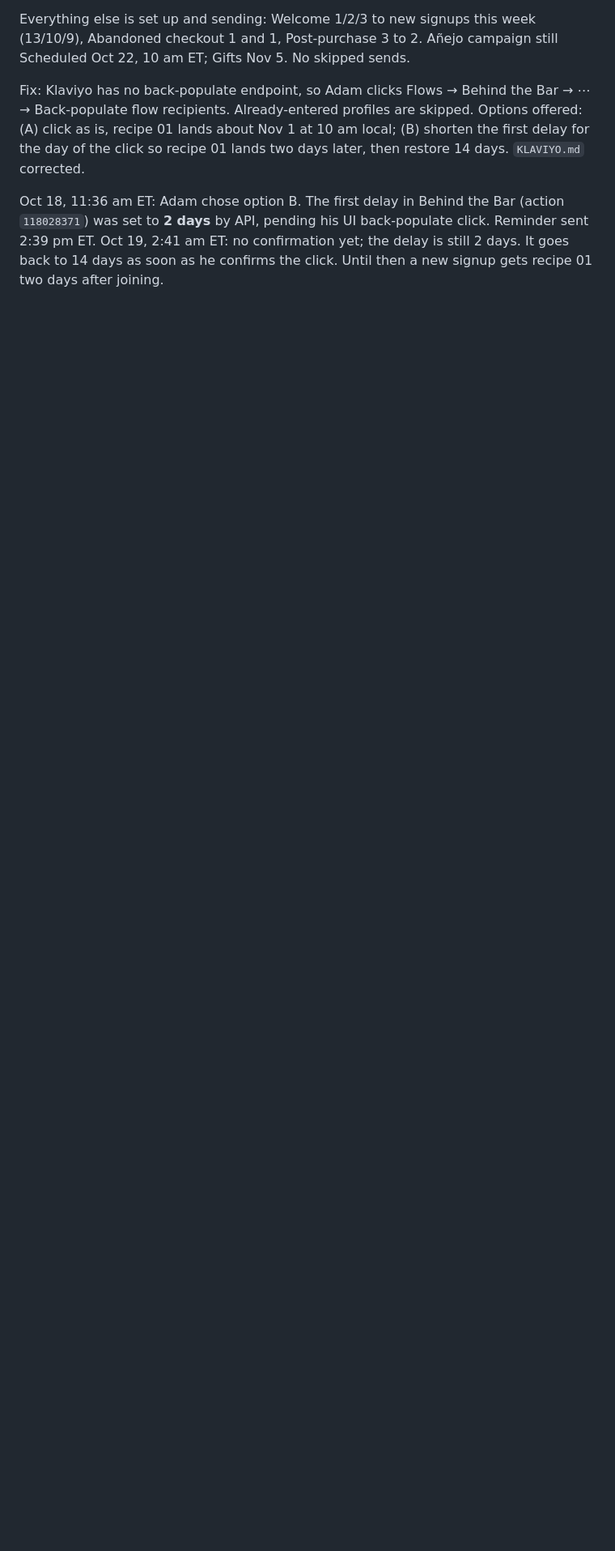
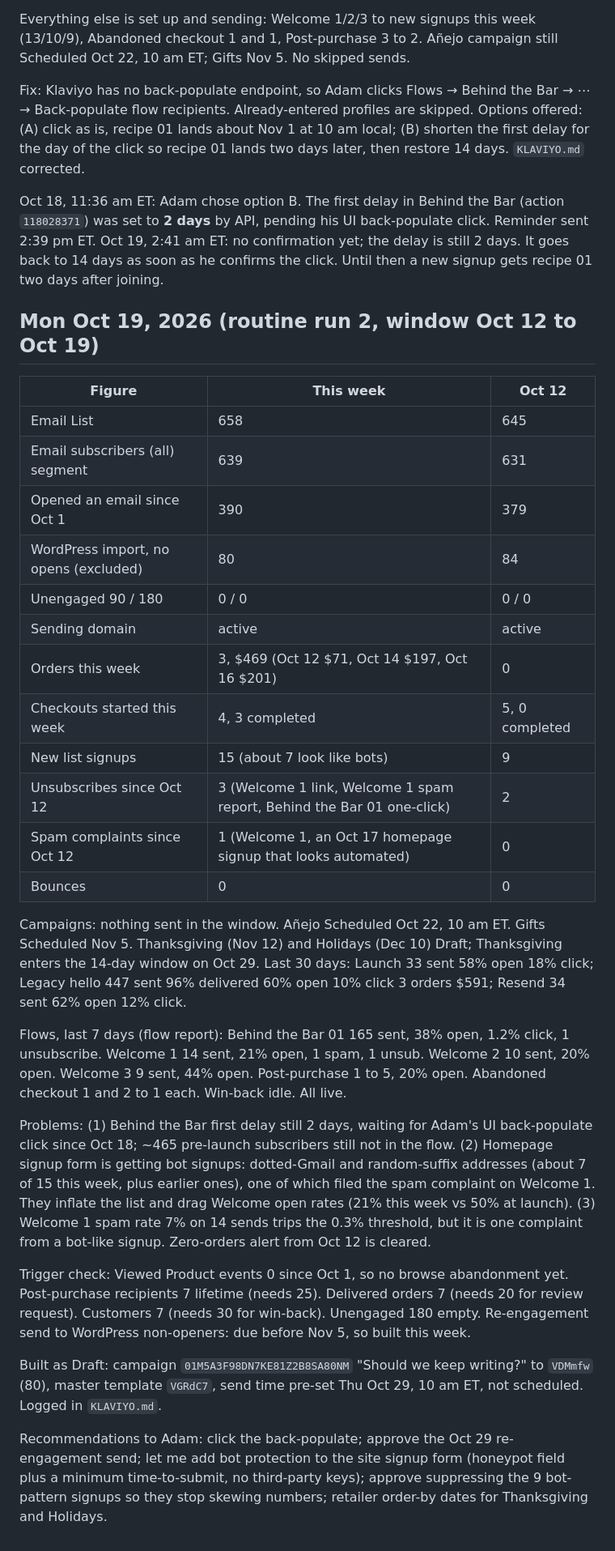
Before and after one commit to millmz/denadatequila, a Markdown page: email/WEEKLY-LOG.md, the part around the change. Shown at 81% size. Rendered like a GitHub page; blank space fills up the shorter version.

Commit message:
Weekly Klaviyo log: Oct 19 check-in, draft re-engagement campaign
Second routine run: three orders this week, 15 signups with a bot pattern,
one spam complaint, flows healthy. Re-engagement campaign for the WordPress
non-openers built as Draft and recorded in KLAVIYO.md.

Co-Authored-By: Claude Fable 5.1 <noreply@anthropic.com>
Claude-Session: https://claude.ai/code/session_01UWF57vu2vWFVNSypGjnUEY

```diff
--- a/email/WEEKLY-LOG.md
+++ b/email/WEEKLY-LOG.md
@@ -108,3 +108,56 @@ Oct 18, 11:36 am ET: Adam chose option B. The first delay in Behind the Bar
 click. Reminder sent 2:39 pm ET. Oct 19, 2:41 am ET: no confirmation yet; the
 delay is still 2 days. It goes back to 14 days as soon as he confirms the
 click. Until then a new signup gets recipe 01 two days after joining.
+
+## Mon Oct 19, 2026 (routine run 2, window Oct 12 to Oct 19)
+
+| Figure | This week | Oct 12 |
+|---|---|---|
+| Email List | 658 | 645 |
+| Email subscribers (all) segment | 639 | 631 |
+| Opened an email since Oct 1 | 390 | 379 |
+| WordPress import, no opens (excluded) | 80 | 84 |
+| Unengaged 90 / 180 | 0 / 0 | 0 / 0 |
+| Sending domain | active | active |
+| Orders this week | 3, $469 (Oct 12 $71, Oct 14 $197, Oct 16 $201) | 0 |
+| Checkouts started this week | 4, 3 completed | 5, 0 completed |
+| New list signups | 15 (about 7 look like bots) | 9 |
+| Unsubscribes since Oct 12 | 3 (Welcome 1 link, Welcome 1 spam report, Behind the Bar 01 one-click) | 2 |
+| Spam complaints since Oct 12 | 1 (Welcome 1, an Oct 17 homepage signup that looks automated) | 0 |
+| Bounces | 0 | 0 |
+
+Campaigns: nothing sent in the window. Añejo Scheduled Oct 22, 10 am ET.
+Gifts Scheduled Nov 5. Thanksgiving (Nov 12) and Holidays (Dec 10) Draft;
+Thanksgiving enters the 14-day window on Oct 29. Last 30 days: Launch 33
+sent 58% open 18% click; Legacy hello 447 sent 96% delivered 60% open 10%
+click 3 orders $591; Resend 34 sent 62% open 12% click.
+
+Flows, last 7 days (flow report): Behind the Bar 01 165 sent, 38% open,
+1.2% click, 1 unsubscribe. Welcome 1 14 sent, 21% open, 1 spam, 1 unsub.
+Welcome 2 10 sent, 20% open. Welcome 3 9 sent, 44% open. Post-purchase 1 to
+5, 20% open. Abandoned checkout 1 and 2 to 1 each. Win-back idle. All live.
+
+Problems: (1) Behind the Bar first delay still 2 days, waiting for Adam's
+UI back-populate click since Oct 18; ~465 pre-launch subscribers still not
+in the flow. (2) Homepage signup form is getting bot signups: dotted-Gmail
+and random-suffix addresses (about 7 of 15 this week, plus earlier ones),
+one of which filed the spam complaint on Welcome 1. They inflate the list
+and drag Welcome open rates (21% this week vs 50% at launch). (3) Welcome 1
+spam rate 7% on 14 sends trips the 0.3% threshold, but it is one complaint
+from a bot-like signup. Zero-orders alert from Oct 12 is cleared.
+
+Trigger check: Viewed Product events 0 since Oct 1, so no browse
+abandonment yet. Post-purchase recipients 7 lifetime (needs 25). Delivered
+orders 7 (needs 20 for review request). Customers 7 (needs 30 for win-back).
+Unengaged 180 empty. Re-engagement send to WordPress non-openers: due before
+Nov 5, so built this week.
+
+Built as Draft: campaign `01M5A3F98DN7KE81Z2B8SA80NM` "Should we keep
+writing?" to `VDMmfw` (80), master template `VGRdC7`, send time pre-set
+Thu Oct 29, 10 am ET, not scheduled. Logged in `KLAVIYO.md`.
+
+Recommendations to Adam: click the back-populate; approve the Oct 29
+re-engagement send; let me add bot protection to the site signup form
+(honeypot field plus a minimum time-to-submit, no third-party keys);
+approve suppressing the 9 bot-pattern signups so they stop skewing numbers;
+retailer order-by dates for Thanksgiving and Holidays.
```
Also changed, not shown: email/KLAVIYO.md (+1 -0 lines).
